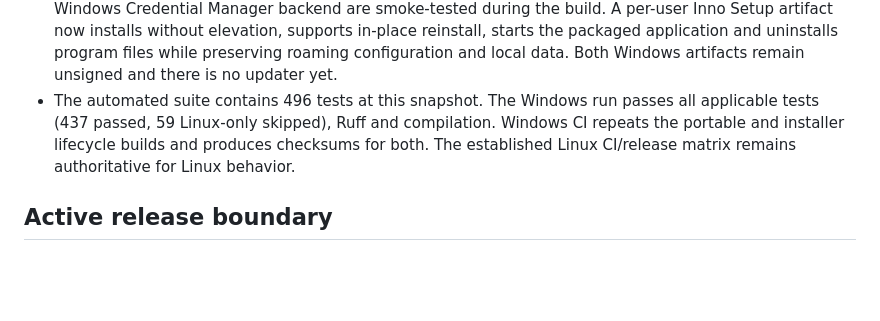
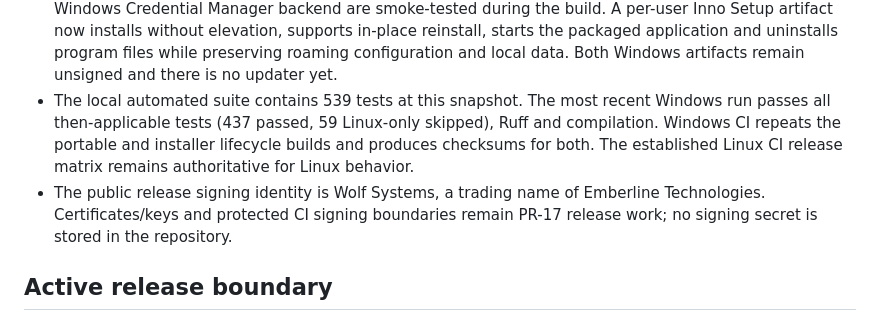
Before and after one commit to DrakonWolfDev/WolfLauncher, a Markdown page: PROJECT_STATE.md, the part around one of its changes. Rendered like a GitHub page; blank space fills up the shorter version.

Commit message:
Record Wolf Systems signing identity

```diff
--- a/PROJECT_STATE.md
+++ b/PROJECT_STATE.md
@@ -74,11 +74,14 @@ vendored MIT shell launcher remains a visible compatibility fallback.
   starts the packaged application and uninstalls program files while preserving
   roaming configuration and local data. Both Windows artifacts remain unsigned
   and there is no updater yet.
-- The automated suite contains 496 tests at this snapshot. The Windows run
-  passes all applicable tests (437 passed, 59 Linux-only skipped), Ruff and
-  compilation. Windows CI repeats the portable and installer lifecycle builds
-  and produces checksums for both. The established Linux CI/release matrix
-  remains authoritative for Linux behavior.
+- The local automated suite contains 539 tests at this snapshot. The most recent
+  Windows run passes all then-applicable tests (437 passed, 59 Linux-only
+  skipped), Ruff and compilation. Windows CI repeats the portable and installer
+  lifecycle builds and produces checksums for both. The established Linux CI
+  release matrix remains authoritative for Linux behavior.
+- The public release signing identity is Wolf Systems, a trading name of
+  Emberline Technologies. Certificates/keys and protected CI signing boundaries
+  remain PR-17 release work; no signing secret is stored in the repository.
 
 ## Active release boundary
 
```
Also changed, not shown: other parts of PROJECT_STATE.md (+1 -1 lines), docs/REMAINING_JOBS.md (+3 -1 lines), docs/UPDATE_STRATEGY.md (+6 -4 lines).
